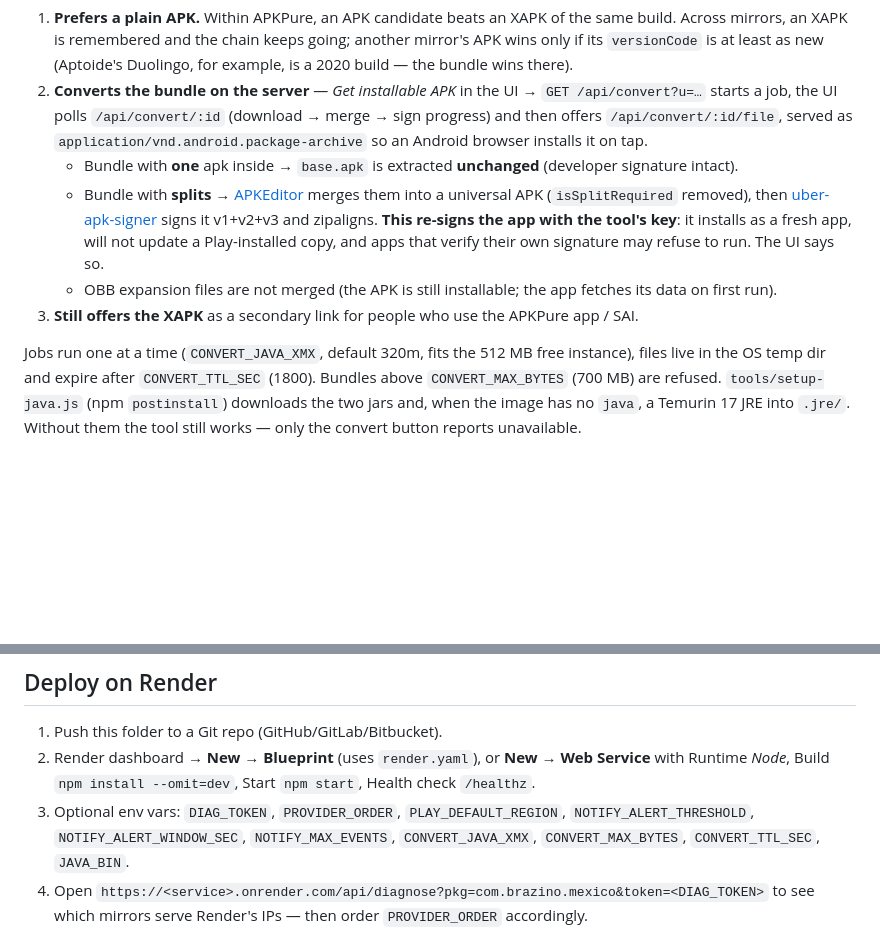
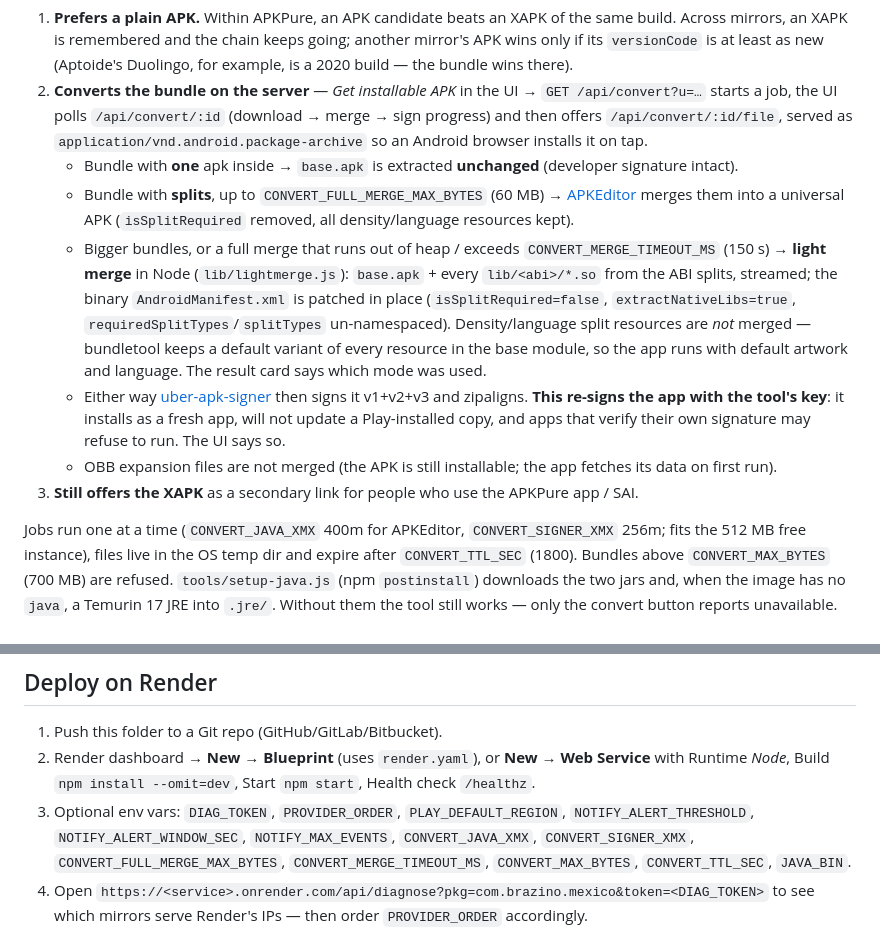
Before and after one commit to imranxnadeemnn/apk-download-tool, a Markdown page: APK_Download_Tool/render/README.md, 2 parts joined by grey strips. Drawn GitHub-style; blank space fills up the shorter version.

```diff
--- a/APK_Download_Tool/render/README.md
+++ b/APK_Download_Tool/render/README.md
@@ -47,14 +47,22 @@ Modern apps are published as app bundles, so mirrors usually hold an **XAPK** (b
    the UI polls `/api/convert/:id` (download → merge → sign progress) and then offers `/api/convert/:id/file`,
    served as `application/vnd.android.package-archive` so an Android browser installs it on tap.
    * Bundle with **one** apk inside → `base.apk` is extracted **unchanged** (developer signature intact).
-   * Bundle with **splits** → [APKEditor](https://github.com/REAndroid/APKEditor) merges them into a universal
-     APK (`isSplitRequired` removed), then [uber-apk-signer](https://github.com/patrickfav/uber-apk-signer) signs
-     it v1+v2+v3 and zipaligns. **This re-signs the app with the tool's key**: it installs as a fresh app, will not
-     update a Play-installed copy, and apps that verify their own signature may refuse to run. The UI says so.
+   * Bundle with **splits**, up to `CONVERT_FULL_MERGE_MAX_BYTES` (60 MB) → [APKEditor](https://github.com/REAndroid/APKEditor)
+     merges them into a universal APK (`isSplitRequired` removed, all density/language resources kept).
+   * Bigger bundles, or a full merge that runs out of heap / exceeds `CONVERT_MERGE_TIMEOUT_MS` (150 s) → **light
+     merge** in Node (`lib/lightmerge.js`): `base.apk` + every `lib/<abi>/*.so` from the ABI splits, streamed; the
+     binary `AndroidManifest.xml` is patched in place (`isSplitRequired=false`, `extractNativeLibs=true`,
+     `requiredSplitTypes`/`splitTypes` un-namespaced). Density/language split resources are *not* merged — bundletool
+     keeps a default variant of every resource in the base module, so the app runs with default artwork and language.
+     The result card says which mode was used.
+   * Either way [uber-apk-signer](https://github.com/patrickfav/uber-apk-signer) then signs it v1+v2+v3 and zipaligns.
+     **This re-signs the app with the tool's key**: it installs as a fresh app, will not update a Play-installed copy,
+     and apps that verify their own signature may refuse to run. The UI says so.
    * OBB expansion files are not merged (the APK is still installable; the app fetches its data on first run).
 3. **Still offers the XAPK** as a secondary link for people who use the APKPure app / SAI.
 
-Jobs run one at a time (`CONVERT_JAVA_XMX`, default 320m, fits the 512 MB free instance), files live in the OS
+Jobs run one at a time (`CONVERT_JAVA_XMX` 400m for APKEditor, `CONVERT_SIGNER_XMX` 256m; fits the 512 MB free
+instance), files live in the OS
 temp dir and expire after `CONVERT_TTL_SEC` (1800). Bundles above `CONVERT_MAX_BYTES` (700 MB) are refused.
 `tools/setup-java.js` (npm `postinstall`) downloads the two jars and, when the image has no `java`, a Temurin 17
 JRE into `.jre/`. Without them the tool still works — only the convert button reports unavailable.
@@ -87,7 +95,8 @@ JRE into `.jre/`. Without them the tool still works — only the convert button
 2. Render dashboard → **New → Blueprint** (uses `render.yaml`), or **New → Web Service** with
    Runtime *Node*, Build `npm install --omit=dev`, Start `npm start`, Health check `/healthz`.
 3. Optional env vars: `DIAG_TOKEN`, `PROVIDER_ORDER`, `PLAY_DEFAULT_REGION`, `NOTIFY_ALERT_THRESHOLD`,
-   `NOTIFY_ALERT_WINDOW_SEC`, `NOTIFY_MAX_EVENTS`, `CONVERT_JAVA_XMX`, `CONVERT_MAX_BYTES`, `CONVERT_TTL_SEC`, `JAVA_BIN`.
+   `NOTIFY_ALERT_WINDOW_SEC`, `NOTIFY_MAX_EVENTS`, `CONVERT_JAVA_XMX`, `CONVERT_SIGNER_XMX`, `CONVERT_FULL_MERGE_MAX_BYTES`,
+   `CONVERT_MERGE_TIMEOUT_MS`, `CONVERT_MAX_BYTES`, `CONVERT_TTL_SEC`, `JAVA_BIN`.
 4. Open `https://<service>.onrender.com/api/diagnose?pkg=com.brazino.mexico&token=<DIAG_TOKEN>` to see which mirrors
    serve Render's IPs — then order `PROVIDER_ORDER` accordingly.
 
```
